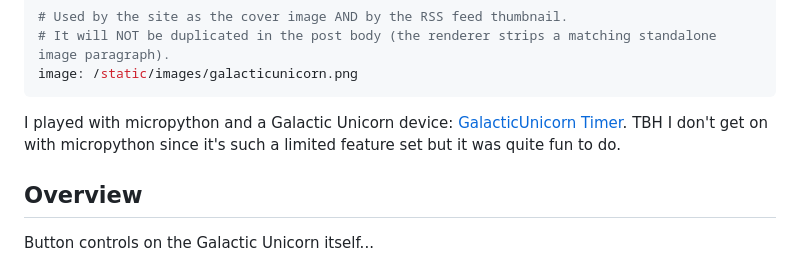
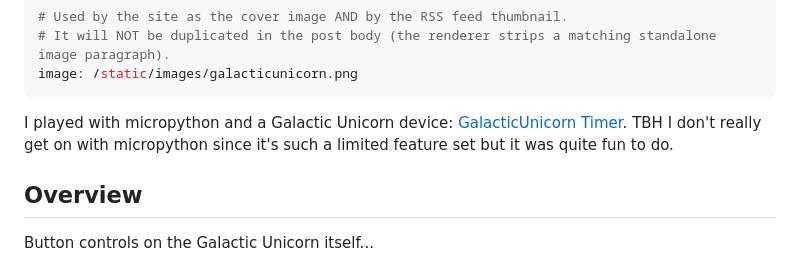
Before and after one commit to oernster/crankthecode, a Markdown page: posts/galacticunicorn.md, the part around the change. GitHub-like rendering.

```diff
--- a/posts/galacticunicorn.md
+++ b/posts/galacticunicorn.md
@@ -8,7 +8,7 @@ tags: ["GalacticUnicorn", "MicroPython"]
 image: /static/images/galacticunicorn.png
 ---
 I played with micropython and a Galactic Unicorn device: [GalacticUnicorn Timer](https://github.com/oernster/galactic-unicorn).
-TBH I don't get on with micropython since it's such a limited feature set but it was quite fun to do.
+TBH I don't really get on with micropython since it's such a limited feature set but it was quite fun to do.
 
 ## Overview
 Button controls on the Galactic Unicorn itself...
```
Also changed, not shown: posts/stellody.md (added, +74 -0 lines), static/images/stellody-formats.png (added), static/images/stellody-options.png (added), static/images/stellody.png (added), 1 other file.
